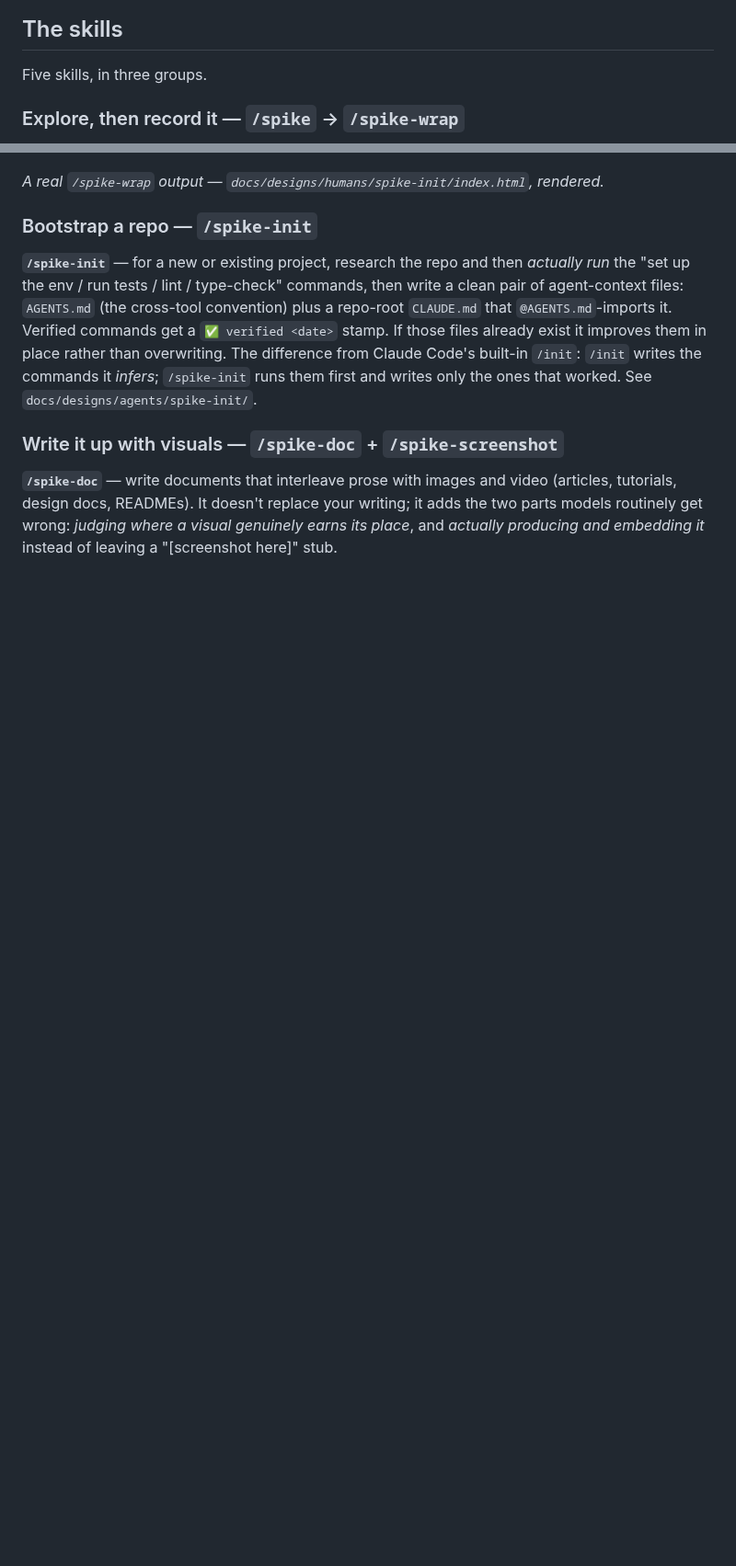
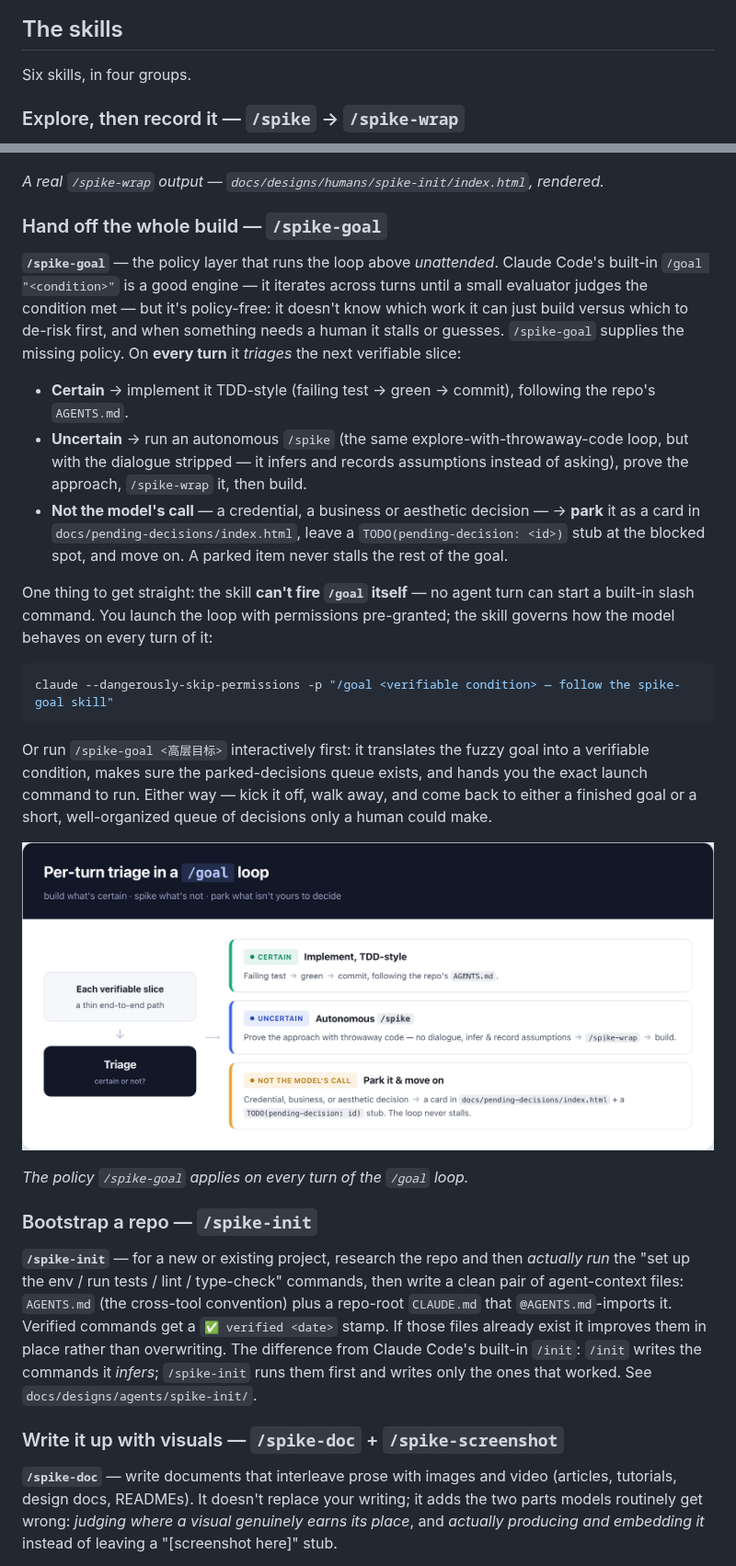
Before and after one commit to gongxh13/spikekit, a Markdown page: README.md, 2 parts joined by grey strips. Shown at 92% size. GitHub-like rendering; pictures changed too: images/spike-goal-triage.png (added); blank space fills up the shorter version.

Commit message:
README: document /spike-goal as the sixth skill, with a triage figure
Fold the new /spike-goal skill into the README: a "Hand off the whole
build" section explaining the per-turn triage policy (certain → TDD;
uncertain → autonomous spike → wrap → build; not-the-model's-call →
park), plus Layout, Install, and skill-count updates. Add a
purpose-built triage figure (images/spike-goal-triage.png) matching the
lifecycle figure's visual language.

Co-Authored-By: Claude Opus 4.8 (1M context) <noreply@anthropic.com>

````diff
--- a/README.md
+++ b/README.md
@@ -12,7 +12,7 @@ down as a record of what you actually proved.
 
 ## The skills
 
-Five skills, in three groups.
+Six skills, in four groups.
 
 ### Explore, then record it — `/spike` → `/spike-wrap`
 
@@ -37,6 +37,41 @@ also tests whether the doc was good enough.
 ![A real /spike-wrap human one-pager — the spike-init design summary: a validated status badge, a "what / how it works" walkthrough, and a before/after card contrasting commands a model merely infers (and gets wrong) against commands actually run and stamped ✅ verified](./images/human-doc-onepager.png)
 
 *A real `/spike-wrap` output — `docs/designs/humans/spike-init/index.html`, rendered.*
+
+### Hand off the whole build — `/spike-goal`
+
+**`/spike-goal`** — the policy layer that runs the loop above *unattended*. Claude Code's
+built-in `/goal "<condition>"` is a good engine — it iterates across turns until a small
+evaluator judges the condition met — but it's policy-free: it doesn't know which work it can
+just build versus which to de-risk first, and when something needs a human it stalls or
+guesses. `/spike-goal` supplies the missing policy. On **every turn** it *triages* the next
+verifiable slice:
+
+- **Certain** → implement it TDD-style (failing test → green → commit), following the repo's
+  `AGENTS.md`.
+- **Uncertain** → run an autonomous `/spike` (the same explore-with-throwaway-code loop, but
+  with the dialogue stripped — it infers and records assumptions instead of asking), prove the
+  approach, `/spike-wrap` it, then build.
+- **Not the model's call** — a credential, a business or aesthetic decision — → **park** it as
+  a card in `docs/pending-decisions/index.html`, leave a `TODO(pending-decision: <id>)` stub at
+  the blocked spot, and move on. A parked item never stalls the rest of the goal.
+
+One thing to get straight: the skill **can't fire `/goal` itself** — no agent turn can start a
+built-in slash command. You launch the loop with permissions pre-granted; the skill governs how
+the model behaves on every turn of it:
+
+```sh
+claude --dangerously-skip-permissions -p "/goal <verifiable condition> — follow the spike-goal skill"
+```
+
+Or run `/spike-goal <高层目标>` interactively first: it translates the fuzzy goal into a
+verifiable condition, makes sure the parked-decisions queue exists, and hands you the exact
+launch command to run. Either way — kick it off, walk away, and come back to either a finished
+goal or a short, well-organized queue of decisions only a human could make.
+
+![Per-turn triage in a /goal loop: each verifiable slice is sorted into certain (TDD build and commit), uncertain (autonomous spike to prove the approach, then wrap and build), or not-the-model's-call (parked as a card in docs/pending-decisions/index.html with a TODO stub) — buildable work ships, human decisions queue up, and the loop never stalls](./images/spike-goal-triage.png)
+
+*The policy `/spike-goal` applies on every turn of the `/goal` loop.*
 
 ### Bootstrap a repo — `/spike-init`
 
````
Also changed, not shown: other parts of README.md (+6 -4 lines).
